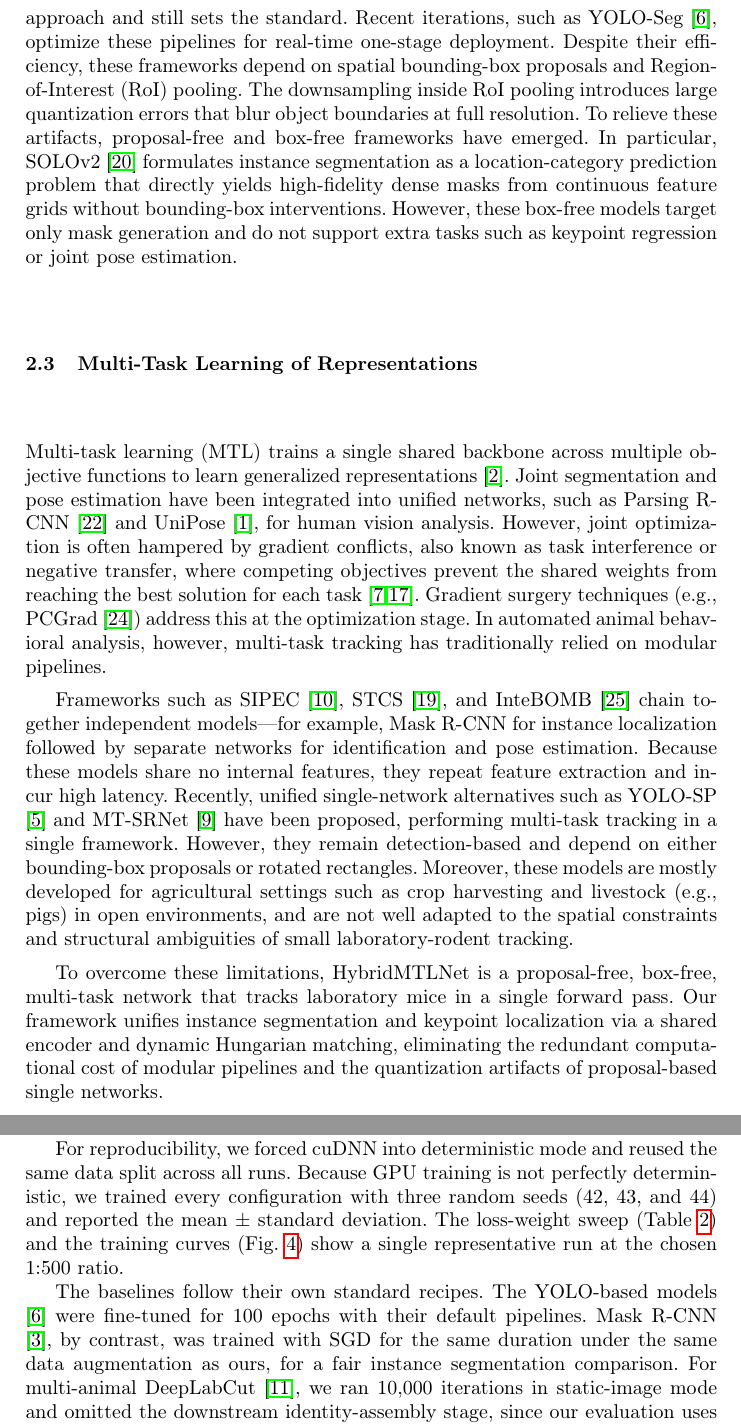
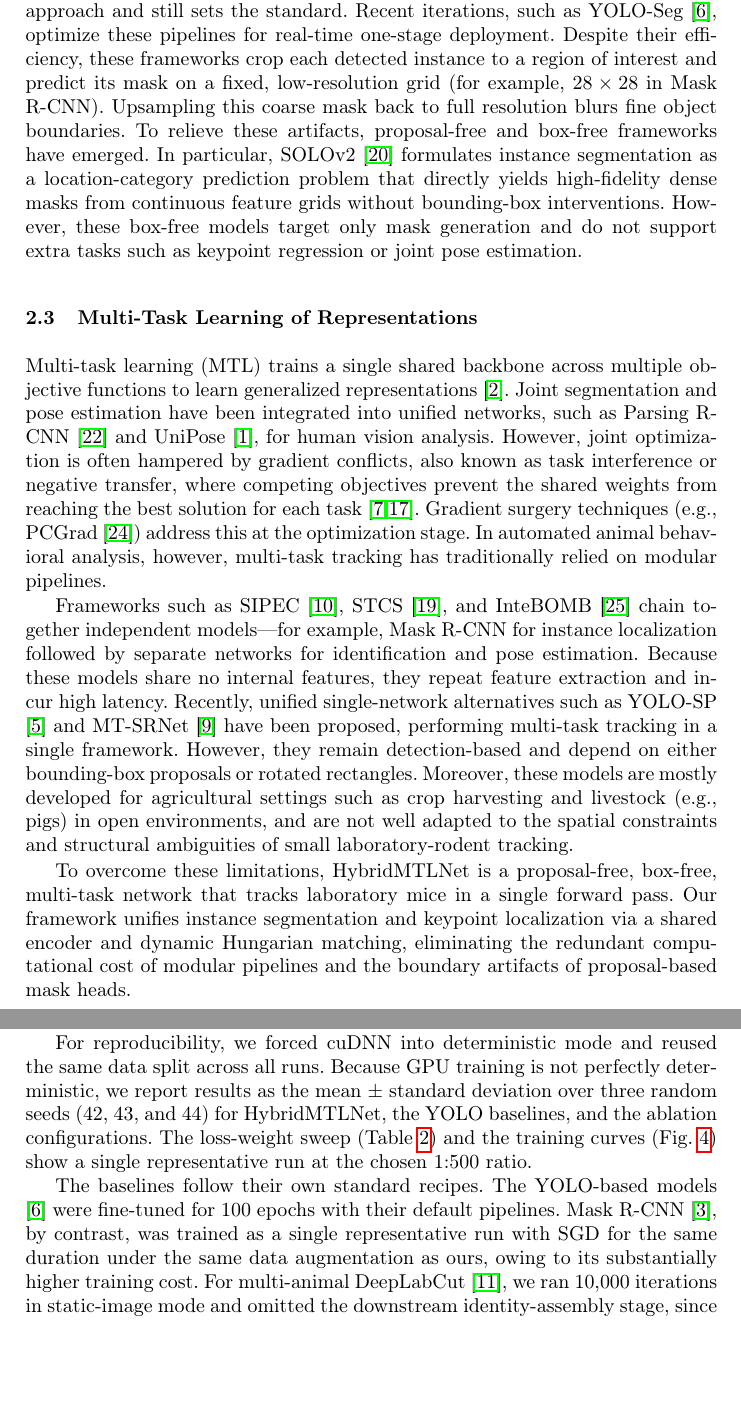
Before and after one commit to RallodSr/Mouse-Pose-Seg-MTL, a LaTeX paper (paper/main.tex): two parts of pages 3 and 7 of 15, joined at a grey line, cut so that both start at the same text, the shorter picture padded with empty space. Compiled offline with pdfLaTeX.

Commit message:
Pre-submission wording fixes (reviewer pass): tighten claims and precision
- Sec 4.1: drop "every configuration" (contradicted Table 1) -> name the
  3-seed runs explicitly (HybridMTLNet, YOLO baselines, ablations); state
  Mask R-CNN as a single representative run owing to higher training cost
- Replace imprecise "RoI quantization" wording everywhere (abstract, intro,
  related work, Sec 5.1): Mask R-CNN uses RoIAlign, so the real limitation is
  proposal cropping + fixed-resolution (28x28) mask heads upsampled to full
  resolution, not pooling quantization
- Sec 5.4: soften cross-task note -> "modest relative to the added design
  complexity" (the 0.0062 gain exceeds seed std, so do not call it within noise)
- Conclusion: scope the comparison -> "matches or exceeds the evaluated
  single-task baselines under our experimental setting ... single-run Mask R-CNN"
- 15 pages, 0 LaTeX errors / 0 overfull

Co-Authored-By: Claude Opus 4.8 <noreply@anthropic.com>

```diff
--- a/paper/main.tex
+++ b/paper/main.tex
@@ -113,14 +113,14 @@ The main contributions of this work are summarized as follows:
 Locating anatomical landmarks in images has progressed from classical part-based models to deep learning. Early methods, such as the deformable part models of Yang and Ramanan \cite{yang2011pck}, used mixtures-of-parts to model body configurations and popularized the Percentage of Correct Keypoints (PCK) as a standard metric. Newell et al.\ \cite{newell2016stacked} reshaped the field with the Stacked Hourglass Network, which casts keypoint localization as Gaussian heatmap regression. HRNet \cite{sun2019hrnet} later refined this paradigm, maintaining high-resolution feature representations throughout the network. For biological research, open-source markerless frameworks such as DeepLabCut \cite{mathis2018deeplabcut} and SLEAP \cite{pereira2022sleap} adapted these heatmap-regression methods to laboratory-animal tracking, with SLEAP extending to multi-animal social settings through Part Affinity Fields (PAFs). However, these frameworks handle only sparse keypoints and cannot capture fine object shape or boundaries.
 
 \subsection{Dense Instance Segmentation}
-Top-down, proposal-driven architectures have long been the dominant paradigm for instance segmentation. Mask R-CNN \cite{he2017maskrcnn} pioneered the detect-then-segment approach and still sets the standard. Recent iterations, such as YOLO-Seg \cite{jocher2026yolo26}, optimize these pipelines for real-time one-stage deployment. Despite their efficiency, these frameworks depend on spatial bounding-box proposals and Region-of-Interest (RoI) pooling. The downsampling inside RoI pooling introduces large quantization errors that blur object boundaries at full resolution. To relieve these artifacts, proposal-free and box-free frameworks have emerged. In particular, SOLOv2 \cite{wang2020solov2} formulates instance segmentation as a location-category prediction problem that directly yields high-fidelity dense masks from continuous feature grids without bounding-box interventions. However, these box-free models target only mask generation and do not support extra tasks such as keypoint regression or joint pose estimation.
+Top-down, proposal-driven architectures have long been the dominant paradigm for instance segmentation. Mask R-CNN \cite{he2017maskrcnn} pioneered the detect-then-segment approach and still sets the standard. Recent iterations, such as YOLO-Seg \cite{jocher2026yolo26}, optimize these pipelines for real-time one-stage deployment. Despite their efficiency, these frameworks crop each detected instance to a region of interest and predict its mask on a fixed, low-resolution grid (for example, $28\times28$ in Mask R-CNN). Upsampling this coarse mask back to full resolution blurs fine object boundaries. To relieve these artifacts, proposal-free and box-free frameworks have emerged. In particular, SOLOv2 \cite{wang2020solov2} formulates instance segmentation as a location-category prediction problem that directly yields high-fidelity dense masks from continuous feature grids without bounding-box interventions. However, these box-free models target only mask generation and do not support extra tasks such as keypoint regression or joint pose estimation.
 
 \subsection{Multi-Task Learning of Representations}
 Multi-task learning (MTL) trains a single shared backbone across multiple objective functions to learn generalized representations \cite{caruana1997multitask}. Joint segmentation and pose estimation have been integrated into unified networks, such as Parsing R-CNN \cite{yang2019parsingrcnn} and UniPose \cite{artacho2020unipose}, for human vision analysis. However, joint optimization is often hampered by gradient conflicts, also known as task interference or negative transfer, where competing objectives prevent the shared weights from reaching the best solution for each task \cite{kendall2018multitask,standley2020tasks}. Gradient surgery techniques (e.g., PCGrad \cite{yu2020pcgrad}) address this at the optimization stage. In automated animal behavioral analysis, however, multi-task tracking has traditionally relied on modular pipelines.
 
 Frameworks such as SIPEC \cite{marks2022sipec}, STCS \cite{tang2024stcs}, and InteBOMB \cite{zhai2025intebomb} chain together independent models---for example, Mask R-CNN for instance localization followed by separate networks for identification and pose estimation. Because these models share no internal features, they repeat feature extraction and incur high latency. Recently, unified single-network alternatives such as YOLO-SP \cite{jiang2025yolosp} and MT-SRNet \cite{liu2025mtsrnet} have been proposed, performing multi-task tracking in a single framework. However, they remain detection-based and depend on either bounding-box proposals or rotated rectangles. Moreover, these models are mostly developed for agricultural settings such as crop harvesting and livestock (e.g., pigs) in open environments, and are not well adapted to the spatial constraints and structural ambiguities of small laboratory-rodent tracking.
 
-To overcome these limitations, HybridMTLNet is a proposal-free, box-free, multi-task network that tracks laboratory mice in a single forward pass. Our framework unifies instance segmentation and keypoint localization via a shared encoder and dynamic Hungarian matching, eliminating the redundant computational cost of modular pipelines and the quantization artifacts of proposal-based single networks.
+To overcome these limitations, HybridMTLNet is a proposal-free, box-free, multi-task network that tracks laboratory mice in a single forward pass. Our framework unifies instance segmentation and keypoint localization via a shared encoder and dynamic Hungarian matching, eliminating the redundant computational cost of modular pipelines and the boundary artifacts of proposal-based mask heads.
 
 % ------------------------------------------------------------------
 \section{Methodology}
@@ -333,18 +333,18 @@ size of 16, with every input image resized to $256 \times 256$.
 
 For reproducibility, we forced cuDNN into deterministic mode and
 reused the same data split across all runs. Because GPU training is
-not perfectly deterministic, we trained every configuration with three
-random seeds (42, 43, and 44) and reported the mean~$\pm$~standard
-deviation. The loss-weight sweep
+not perfectly deterministic, we report results as the mean~$\pm$~standard
+deviation over three random seeds (42, 43, and 44) for HybridMTLNet, the
+YOLO baselines, and the ablation configurations. The loss-weight sweep
 (Table~\ref{tab:weights}) and the training curves
 (Fig.~\ref{fig:training}) show a single representative run at the
 chosen 1{:}500 ratio.
 
 The baselines follow their own standard recipes. The YOLO-based models
 \cite{jocher2026yolo26} were fine-tuned for 100 epochs with their
-default pipelines. Mask R-CNN \cite{he2017maskrcnn}, by contrast, was trained
-with SGD for the same duration under the same data augmentation as
-ours, for a fair instance segmentation comparison. For multi-animal DeepLabCut
+default pipelines. Mask R-CNN \cite{he2017maskrcnn}, by contrast, was trained as a single
+representative run with SGD for the same duration under the same data
+augmentation as ours, owing to its substantially higher training cost. For multi-animal DeepLabCut
 \cite{mathis2018deeplabcut}, we ran 10{,}000 iterations in
 static-image mode and omitted the downstream identity-assembly stage,
 since our evaluation uses isolated, non-consecutive frames rather than
```
Also changed, not shown: paper/main.tex (16 more changed lines), 2 other files.
